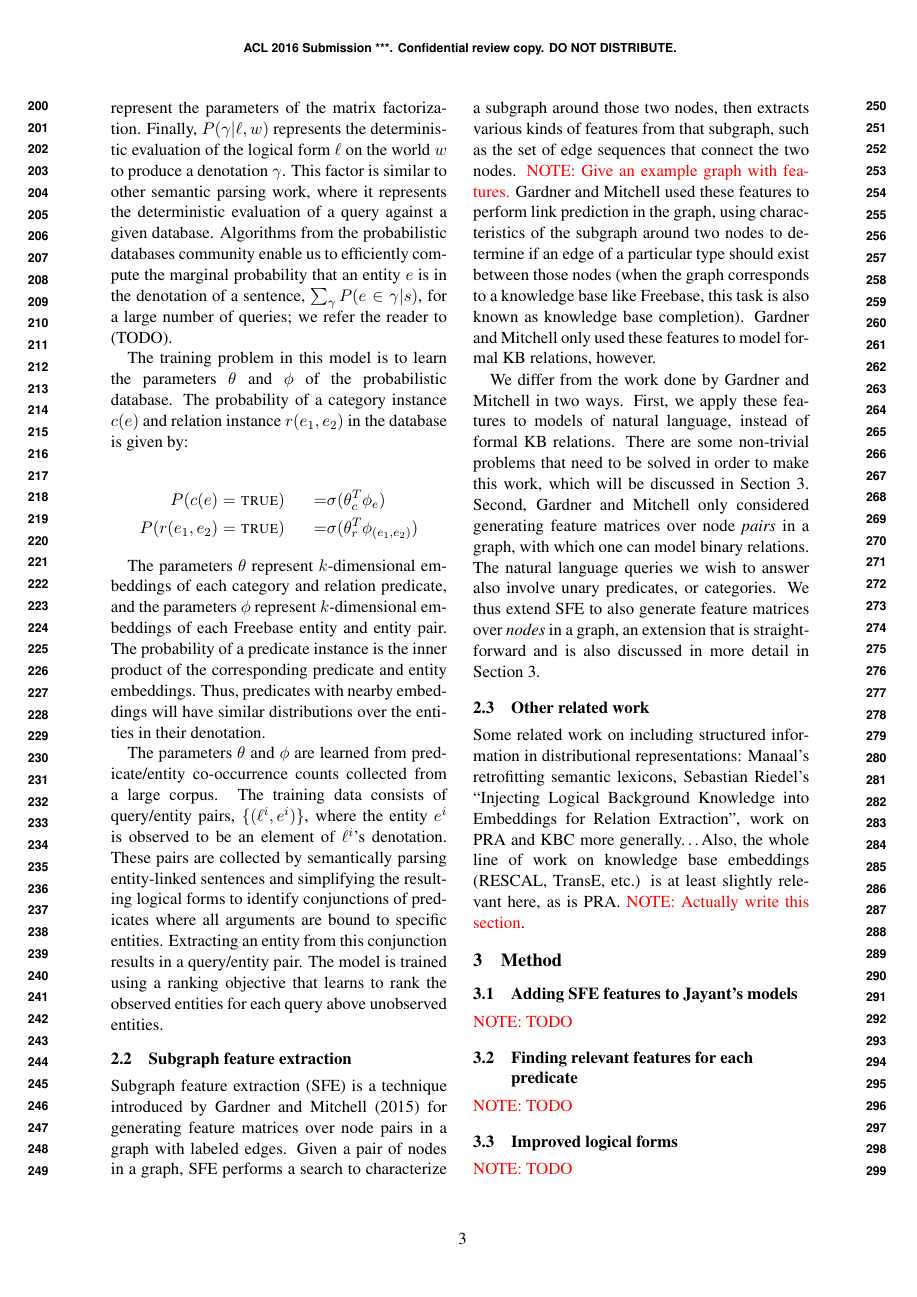
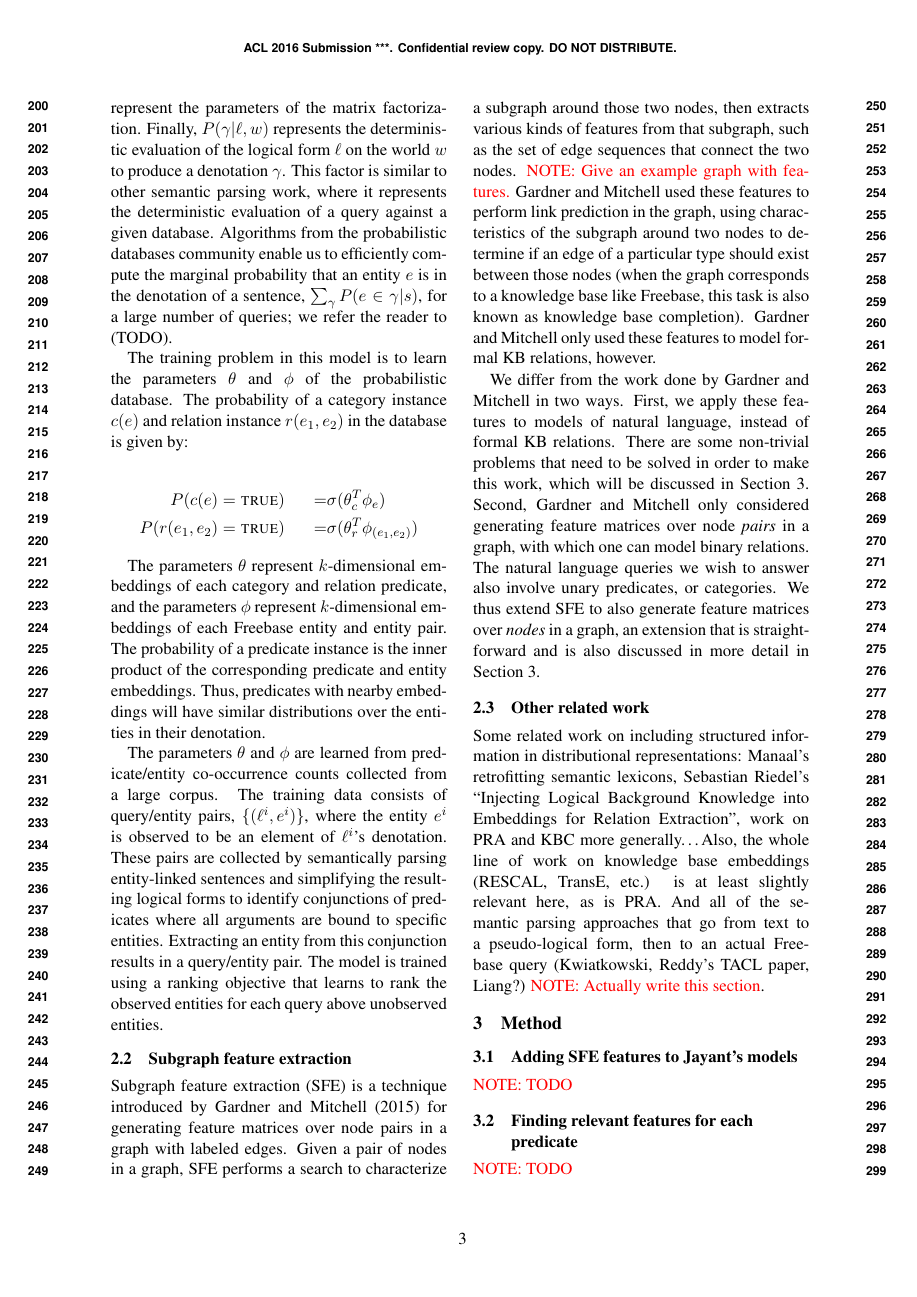
Before and after one commit to allenai/deep_qa, a LaTeX paper (papers/acl2016/paper.tex): page 3 of 5. Compiled offline with pdfLaTeX.

Commit message:
Minor update
Former-commit-id: 2a9ed3effe7026c77698c8202ddb18f8482ff3ce

```diff
--- a/papers/acl2016/paper.tex
+++ b/papers/acl2016/paper.tex
@@ -253,7 +253,8 @@ representations: Manaal's retrofitting semantic lexicons, Sebastian Riedel's
 ``Injecting Logical Background Knowledge into Embeddings for Relation
 Extraction'', work on PRA and KBC more generally\ldots Also, the whole line of
 work on knowledge base embeddings (RESCAL, TransE, etc.) is at least slightly
-relevant here, as is PRA.  \mattnote{Actually write
+relevant here, as is PRA.  And all of the semantic parsing approaches that go from text to a
+pseudo-logical form, then to an actual Freebase query (Kwiatkowski, Reddy's TACL paper, Liang?) \mattnote{Actually write
 this section}.
 
 \section{Method}
```
